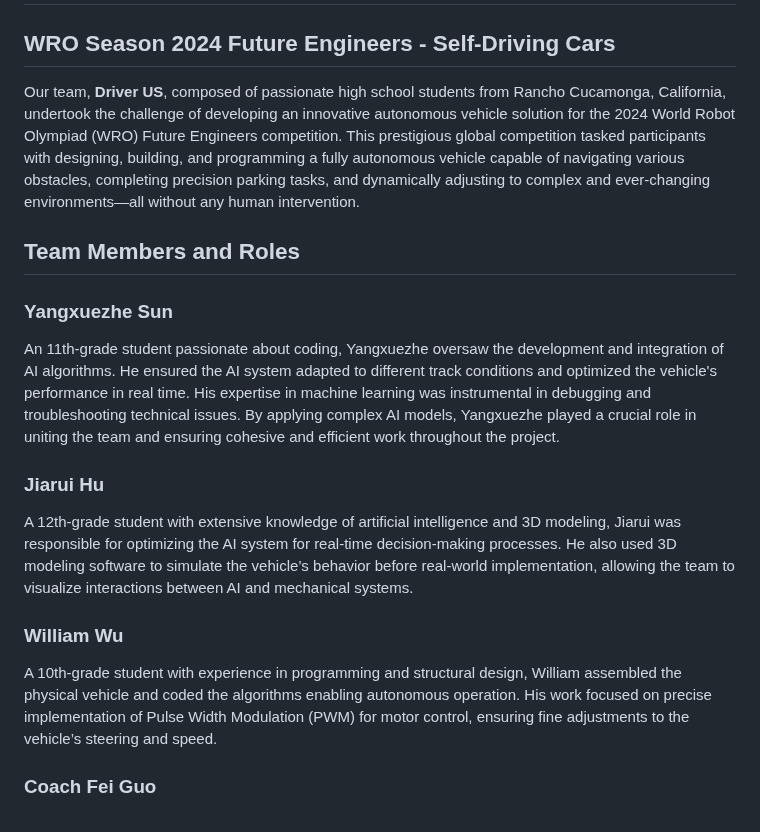
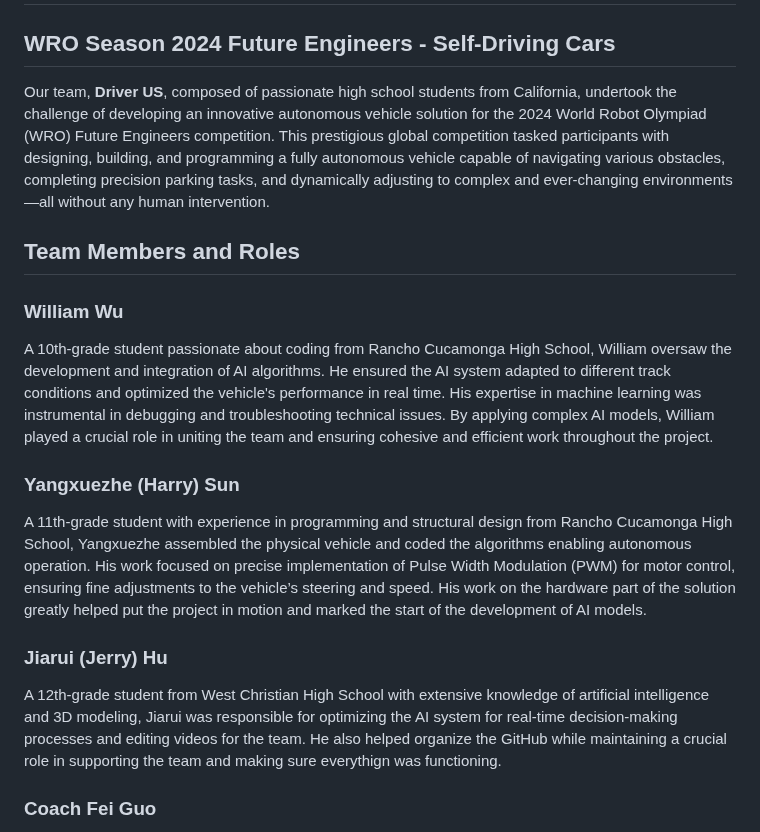
Before and after one commit to Utcassyxz/DriverUS, a Markdown page: README.md, the part around the change. GitHub-like rendering.

```diff
--- a/README.md
+++ b/README.md
@@ -2,18 +2,18 @@
 
 ## WRO Season 2024 Future Engineers - Self-Driving Cars
 
-Our team, **Driver US**, composed of passionate high school students from Rancho Cucamonga, California, undertook the challenge of developing an innovative autonomous vehicle solution for the 2024 World Robot Olympiad (WRO) Future Engineers competition. This prestigious global competition tasked participants with designing, building, and programming a fully autonomous vehicle capable of navigating various obstacles, completing precision parking tasks, and dynamically adjusting to complex and ever-changing environments—all without any human intervention.
+Our team, **Driver US**, composed of passionate high school students from California, undertook the challenge of developing an innovative autonomous vehicle solution for the 2024 World Robot Olympiad (WRO) Future Engineers competition. This prestigious global competition tasked participants with designing, building, and programming a fully autonomous vehicle capable of navigating various obstacles, completing precision parking tasks, and dynamically adjusting to complex and ever-changing environments—all without any human intervention.
 
 ## Team Members and Roles
 
-### Yangxuezhe Sun
-An 11th-grade student passionate about coding, Yangxuezhe oversaw the development and integration of AI algorithms. He ensured the AI system adapted to different track conditions and optimized the vehicle's performance in real time. His expertise in machine learning was instrumental in debugging and troubleshooting technical issues. By applying complex AI models, Yangxuezhe played a crucial role in uniting the team and ensuring cohesive and efficient work throughout the project.
+### William Wu
+A 10th-grade student passionate about coding from Rancho Cucamonga High School, William oversaw the development and integration of AI algorithms. He ensured the AI system adapted to different track conditions and optimized the vehicle's performance in real time. His expertise in machine learning was instrumental in debugging and troubleshooting technical issues. By applying complex AI models, William played a crucial role in uniting the team and ensuring cohesive and efficient work throughout the project.
 
-### Jiarui Hu
-A 12th-grade student with extensive knowledge of artificial intelligence and 3D modeling, Jiarui was responsible for optimizing the AI system for real-time decision-making processes. He also used 3D modeling software to simulate the vehicle’s behavior before real-world implementation, allowing the team to visualize interactions between AI and mechanical systems.
+### Yangxuezhe (Harry) Sun
+A 11th-grade student with experience in programming and structural design from Rancho Cucamonga High School, Yangxuezhe assembled the physical vehicle and coded the algorithms enabling autonomous operation. His work focused on precise implementation of Pulse Width Modulation (PWM) for motor control, ensuring fine adjustments to the vehicle’s steering and speed. His work on the hardware part of the solution greatly helped put the project in motion and marked the start of the development of AI models.
 
-### William Wu
-A 10th-grade student with experience in programming and structural design, William assembled the physical vehicle and coded the algorithms enabling autonomous operation. His work focused on precise implementation of Pulse Width Modulation (PWM) for motor control, ensuring fine adjustments to the vehicle’s steering and speed.
+### Jiarui (Jerry) Hu
+A 12th-grade student from West Christian High School with extensive knowledge of artificial intelligence and 3D modeling, Jiarui was responsible for optimizing the AI system for real-time decision-making processes and editing videos for the team. He also helped organize the GitHub while maintaining a crucial role in supporting the team and making sure everythign was functioning.
 
 ### Coach Fei Guo
 As a seasoned mentor with a background in autonomous systems, Coach Fei Guo provided invaluable guidance. He helped refine AI models and hardware integration while fostering critical and creative problem-solving skills within the team.
```
